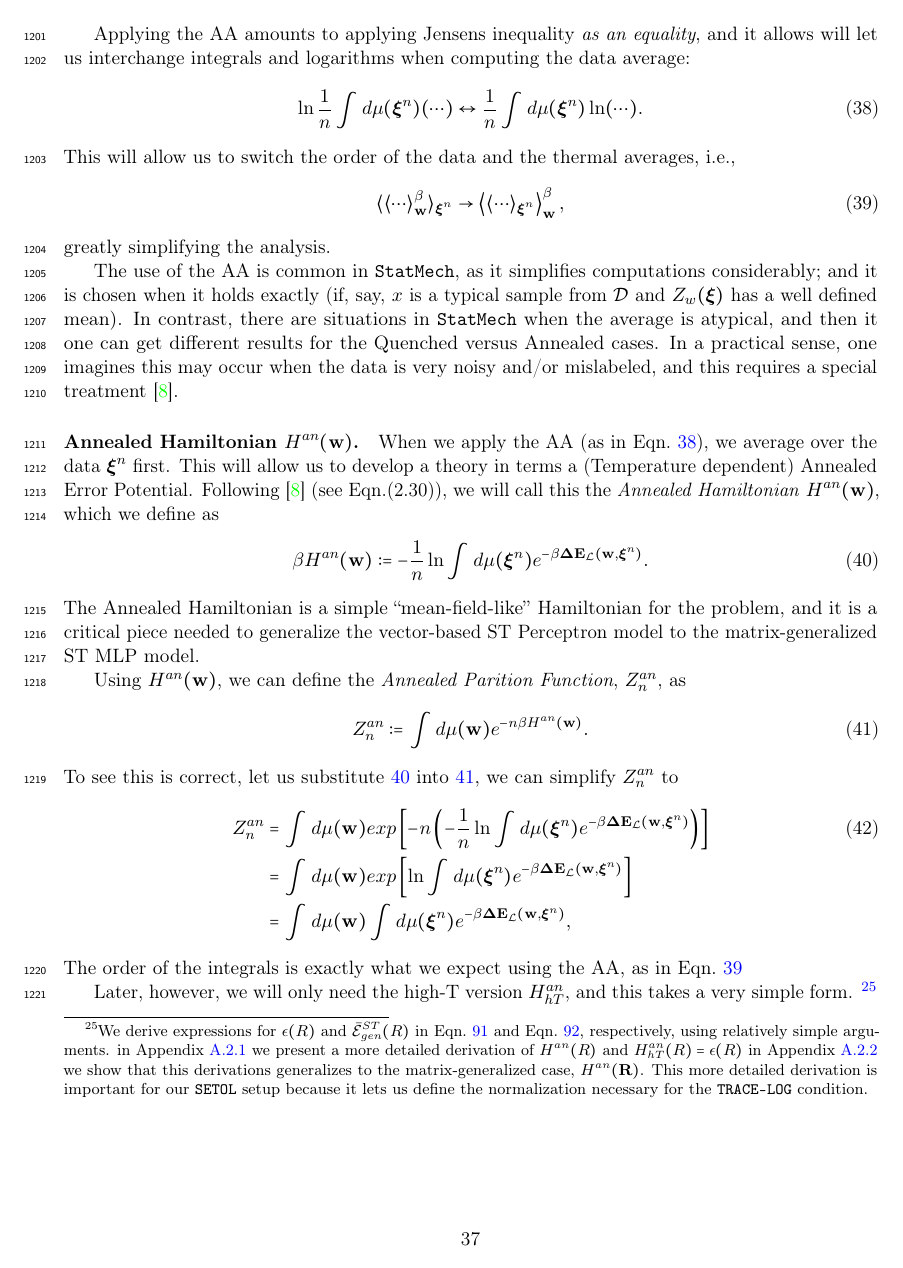
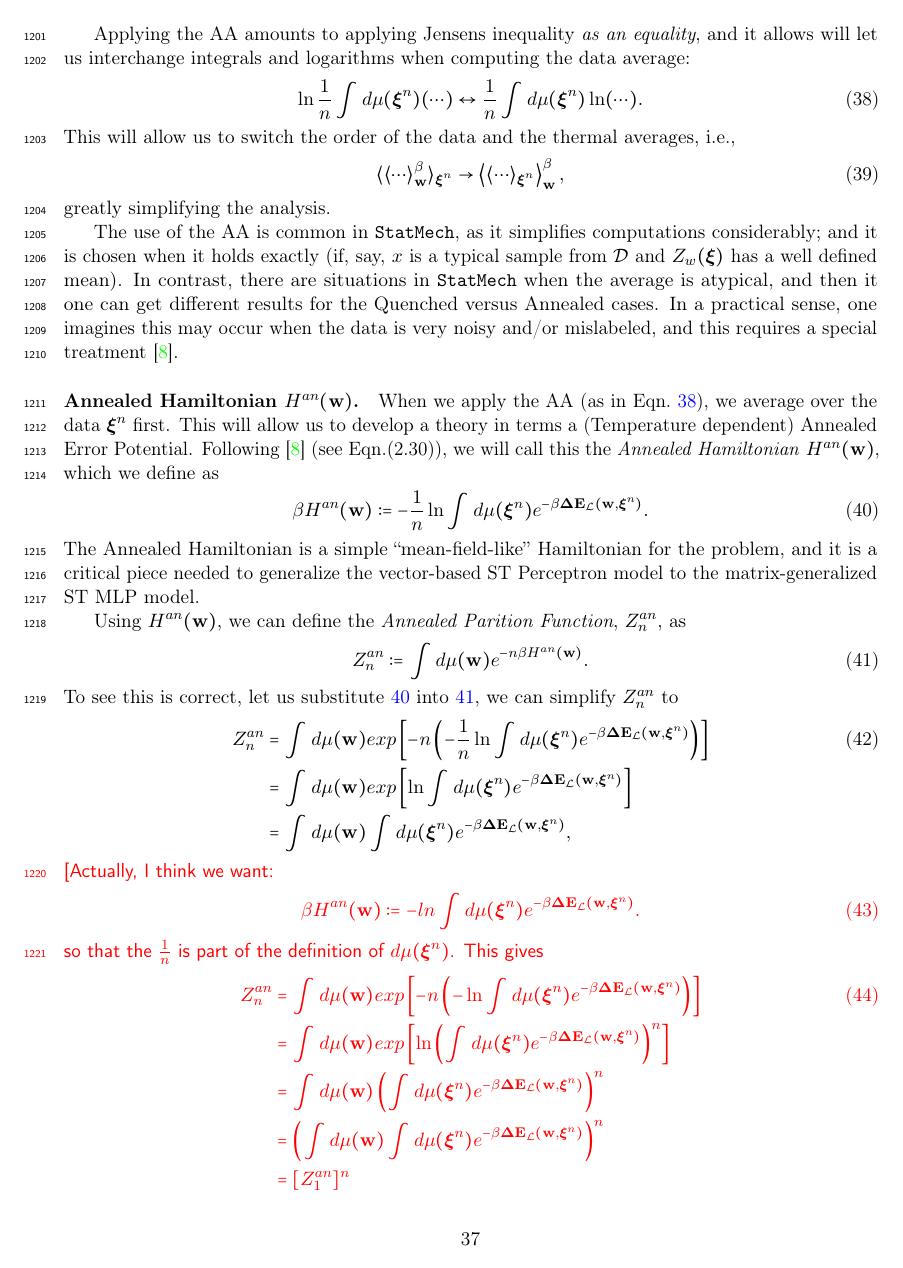
Before and after one commit to CalculatedContent/setol_paper, a LaTeX paper (ww_semiempirical_TRfmt.tex, which reads sections/420_smog_mathP.tex): page 37 of 124. Compiled offline with pdfLaTeX.

Commit message:
red sec on 420

```diff
--- a/sections/420_smog_mathP.tex
+++ b/sections/420_smog_mathP.tex
@@ -589,6 +589,23 @@ To see this is correct, let us substitute~\ref{eqn:Gan_def} into~\ref{eqn:Zan_de
   &=  \int d\mu(\WVEC) exp\left[\ln  \int d\mu(\NDXIn)e^{-\beta\DETOPXI}\right] \\ \nonumber
   &=  \int d\mu(\WVEC)  \int d\mu(\NDXIn)e^{-\beta\DETOPXI} ,
 \end{align}
+\nred{Actually, I think we want:
+\begin{align}
+   \beta\GAN:= - ln  \int d\mu(\NDXIn)e^{-\beta\DETOPXI}.
+\end{align}
+so that the $\tfrac{1}{n}$ is part of the definition of $d\mu(\NDXIn)$.
+This gives
+\begin{align}
+  \label{eqn:Zan_simple}
+  \ZAN &=  \int d\mu(\WVEC) exp\left[-n \left(- \ln  \int d\mu(\NDXIn)e^{-\beta\DETOPXI}\right)\right] \\ \nonumber
+  &=  \int d\mu(\WVEC) exp\left[\ln \left( \int d\mu(\NDXIn)e^{-\beta\DETOPXI}\right)^{n}\right] \\ \nonumber
+  &=  \int d\mu(\WVEC) \left( \int d\mu(\NDXIn)e^{-\beta\DETOPXI} \right)^{n} \\ \nonumber
+  &=  \left (\int d\mu(\WVEC) \int d\mu(\NDXIn)e^{-\beta\DETOPXI} \right)^{n} \\ \nonumber
+  &= [Z^{an}_{1}]^{n}
+\end{align}
+This would simply things greatly here and elsewhere
+}
+
 %or, in Bra-Ket notation
 %\begin{align}
 %%  \label{eqn:Zan_brakets}
```
